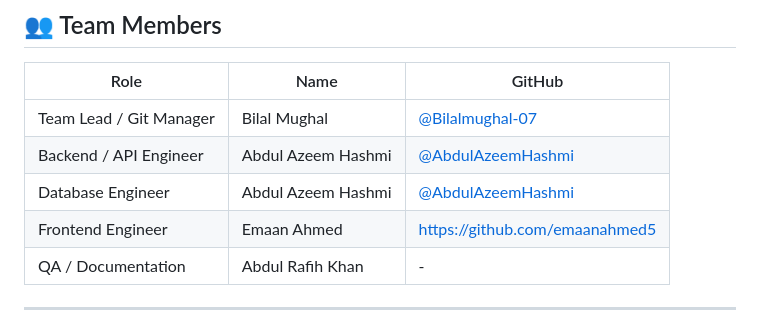
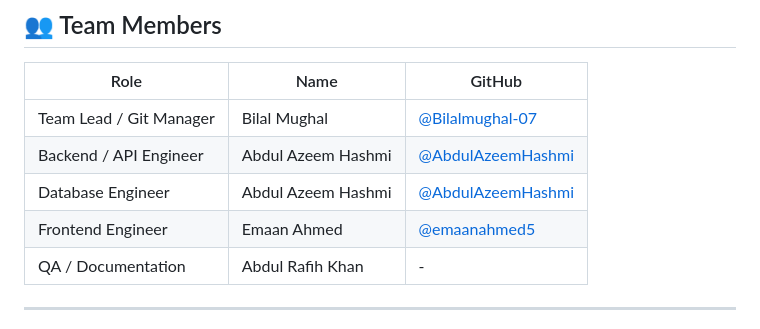
Before and after one commit to Bilalmughal-07/support-ticket-management-system, a Markdown page: README.md, the part around the change. Drawn GitHub-style.

Commit message:
Update Frontend Engineer's GitHub link format

```diff
--- a/README.md
+++ b/README.md
@@ -281,7 +281,7 @@ feat: implement search and dashboard stats endpoints
 | Team Lead / Git Manager | Bilal Mughal | [@Bilalmughal-07](https://github.com/Bilalmughal-07) |
 | Backend / API Engineer | Abdul Azeem Hashmi | [@AbdulAzeemHashmi](https://github.com/AbdulAzeemHashmi) |
 | Database Engineer | Abdul Azeem Hashmi | [@AbdulAzeemHashmi](https://github.com/AbdulAzeemHashmi) |
-| Frontend Engineer | Emaan Ahmed | https://github.com/emaanahmed5 |
+| Frontend Engineer | Emaan Ahmed | [@emaanahmed5](https://github.com/emaanahmed5) |
 | QA / Documentation | Abdul Rafih Khan | - |
 
 ---
```
